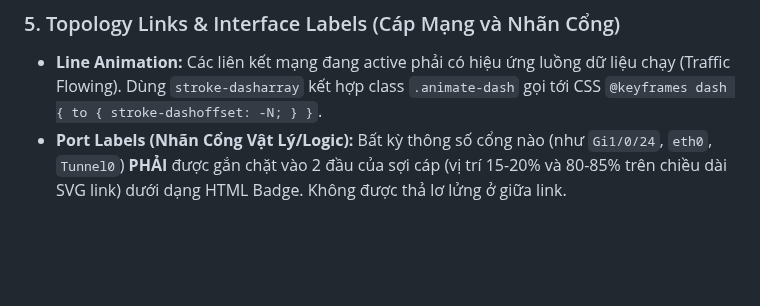
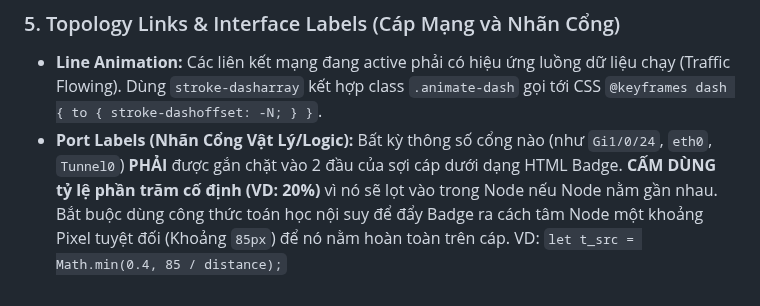
Before and after one commit to duc-mt/networking-lab, a Markdown page: docs/prompt-templates.md, the part around the change. GitHub-like rendering; blank space fills up the shorter version.

Commit message:
docs: update topology rules to use absolute pixel offset for port labels instead of fixed ratios

```diff
--- a/docs/prompt-templates.md
+++ b/docs/prompt-templates.md
@@ -866,4 +866,4 @@ Khi `render()` đổi class của node (ví dụ `border-red-500`), browser chư
 
 ### 5. Topology Links & Interface Labels (Cáp Mạng và Nhãn Cổng)
 - **Line Animation:** Các liên kết mạng đang active phải có hiệu ứng luồng dữ liệu chạy (Traffic Flowing). Dùng `stroke-dasharray` kết hợp class `.animate-dash` gọi tới CSS `@keyframes dash { to { stroke-dashoffset: -N; } }`.
-- **Port Labels (Nhãn Cổng Vật Lý/Logic):** Bất kỳ thông số cổng nào (như `Gi1/0/24`, `eth0`, `Tunnel0`) **PHẢI** được gắn chặt vào 2 đầu của sợi cáp (vị trí 15-20% và 80-85% trên chiều dài SVG link) dưới dạng HTML Badge. Không được thả lơ lửng ở giữa link.
+- **Port Labels (Nhãn Cổng Vật Lý/Logic):** Bất kỳ thông số cổng nào (như `Gi1/0/24`, `eth0`, `Tunnel0`) **PHẢI** được gắn chặt vào 2 đầu của sợi cáp dưới dạng HTML Badge. **CẤM DÙNG tỷ lệ phần trăm cố định (VD: 20%)** vì nó sẽ lọt vào trong Node nếu Node nằm gần nhau. Bắt buộc dùng công thức toán học nội suy để đẩy Badge ra cách tâm Node một khoảng Pixel tuyệt đối (Khoảng `85px`) để nó nằm hoàn toàn trên cáp. VD: `let t_src = Math.min(0.4, 85 / distance);`
```
